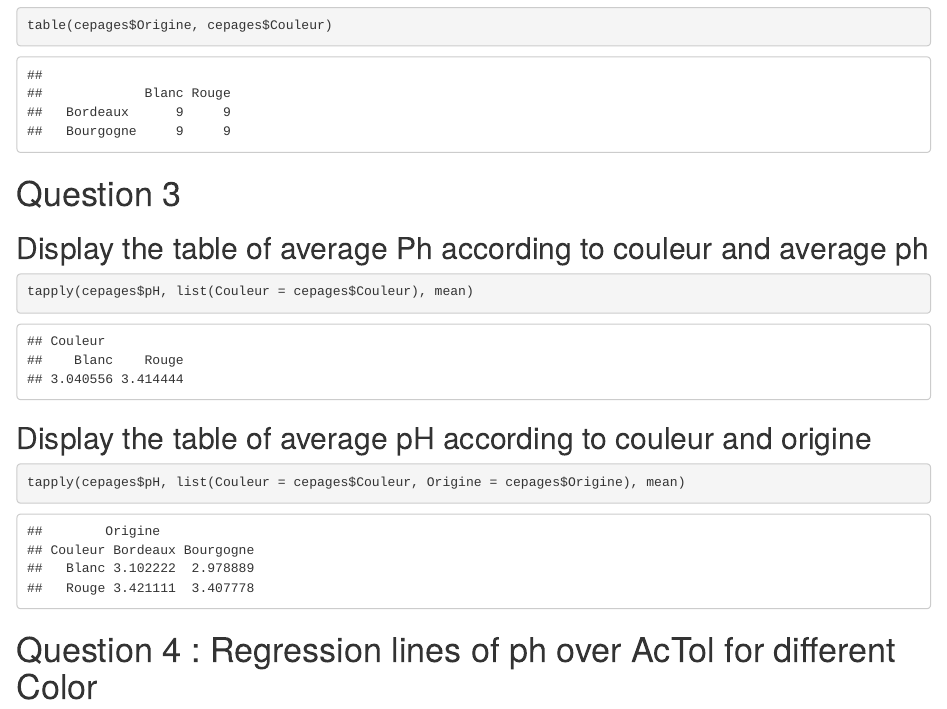
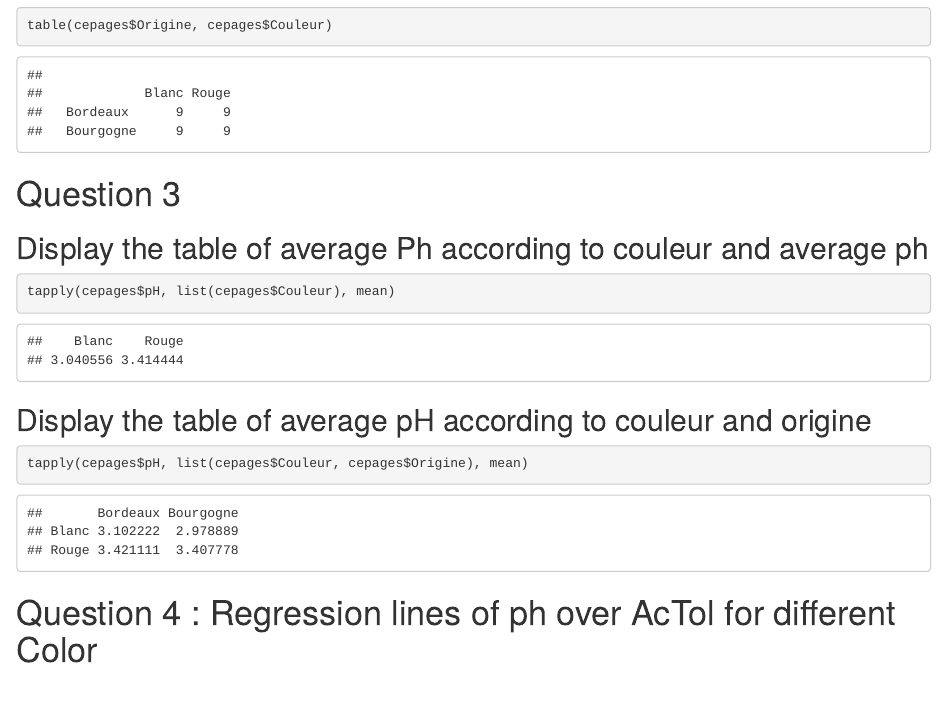
Before and after one commit to ArthurDanjou/ArtStudies, an R Markdown document (M1/General Linear Models/TP2/TP2.rmd): the page in a window 1100 px wide, from 620 px down. Rendered offline with R 4.5, knitr and Pandoc, with nearby package versions; some code elsewhere in the file could not run offline.

Commit message:
Edit TP2

````diff
--- a/M1/General Linear Models/TP2/TP2.rmd
+++ b/M1/General Linear Models/TP2/TP2.rmd
@@ -25,13 +25,13 @@ table(cepages$Origine, cepages$Couleur)
 ## Display the table of average Ph according to couleur and average ph
 
 ```{r}
-tapply(cepages$pH, list(Couleur = cepages$Couleur), mean)
+tapply(cepages$pH, list(cepages$Couleur), mean)
 ```
 
 ## Display the table of average pH according to couleur and origine
 
 ```{r}
-tapply(cepages$pH, list(Couleur = cepages$Couleur, Origine = cepages$Origine), mean)
+tapply(cepages$pH, list(cepages$Couleur, cepages$Origine), mean)
 ```
 
 # Question 4 : Regression lines of ph over AcTol for different Color
````
